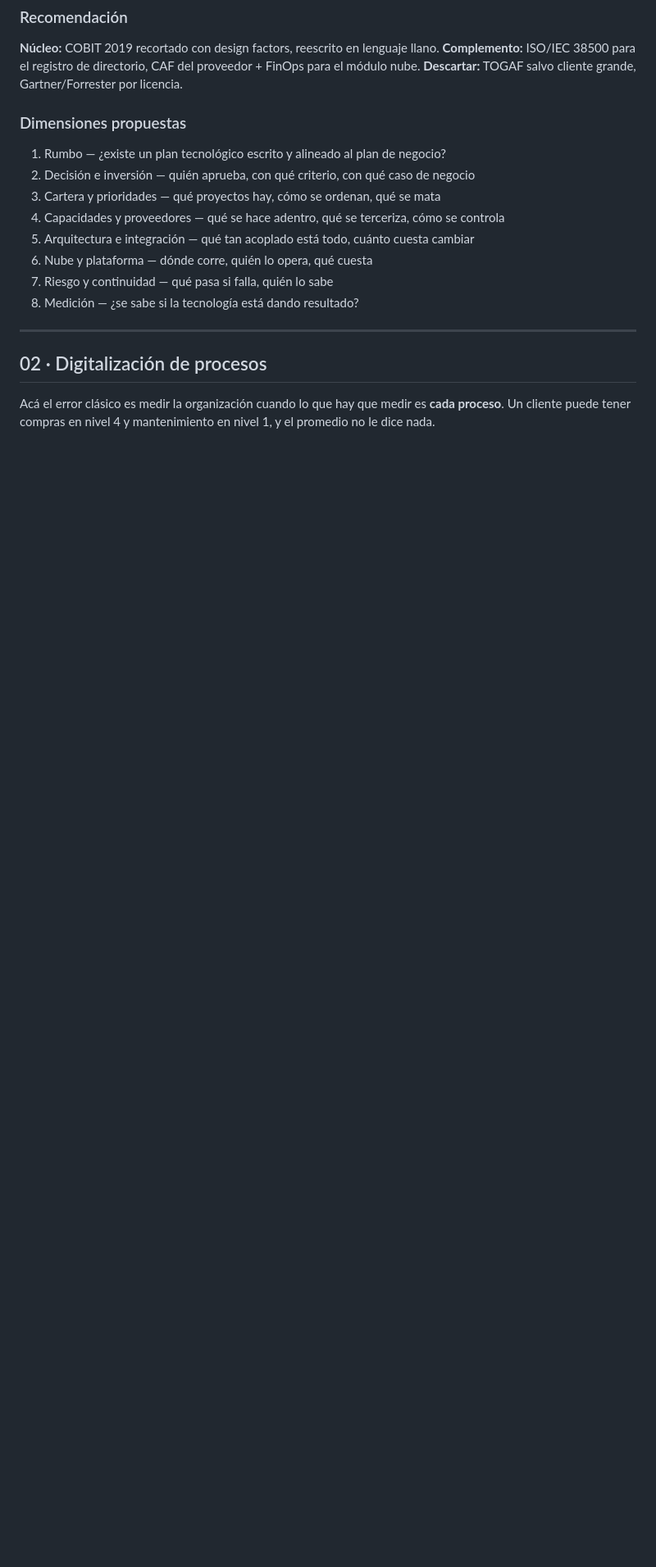
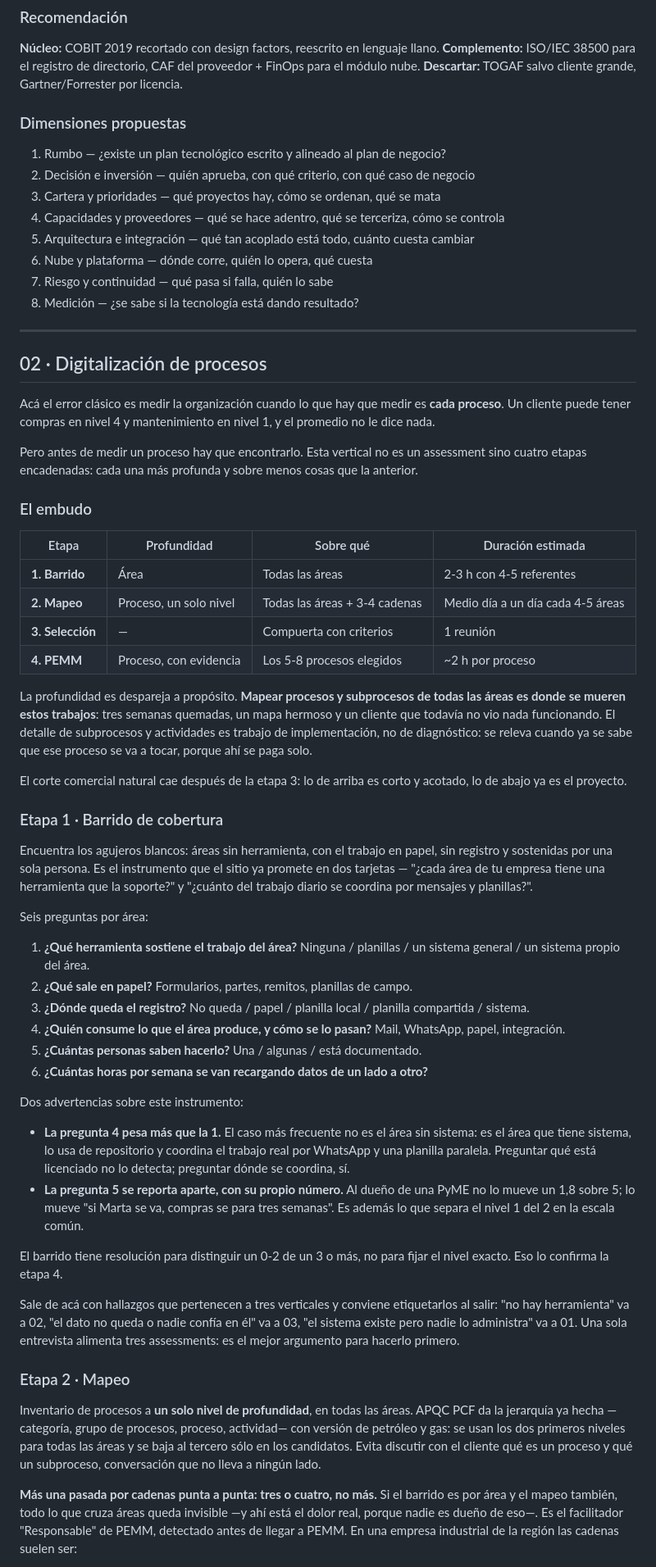
Before and after one commit to smlabonia/Rcuadrado.com, a Markdown page: docs/assessments-madurez.md, the part around one of its changes. Shown at 82% size. Rendered like a GitHub page; blank space fills up the shorter version.

Commit message:
Convertir la vertical de procesos en un embudo de cuatro etapas
PEMM mide un proceso que ya elegiste. Faltaba cómo se llega hasta ahí, que es
la parte donde estos trabajos se hacen inviables: mapear procesos y subprocesos
de todas las áreas son tres semanas quemadas y un mapa que nadie usa.

Las cuatro etapas van de más ancho a más profundo: barrido por área, mapeo de
procesos a un solo nivel, compuerta de selección con criterios escritos, y
recién ahí PEMM sobre los 5-8 elegidos. El detalle de subprocesos pasa a ser
trabajo de implementación, no de diagnóstico.

Dos cosas que el barrido por área solo no encuentra y ahora están cubiertas:

- El área que tiene sistema, lo usa de repositorio y coordina el trabajo real
  por WhatsApp. Preguntar qué está licenciado no lo detecta; preguntar dónde se
  coordina, sí.
- Los procesos que cruzan áreas, invisibles justamente porque nadie es dueño de
  ellos. Se agregó una pasada por tres o cuatro cadenas punta a punta.

La dependencia de una sola persona se reporta con su propio número y no diluida
en la madurez: al dueño no lo mueve un 1,8 sobre 5, lo mueve que si se va Marta
compras se para tres semanas.

Co-Authored-By: Claude Opus 5 <noreply@anthropic.com>
Claude-Session: https://claude.ai/code/session_01EH9QBUmNhXLzNS2ejWJJHi

```diff
--- a/docs/assessments-madurez.md
+++ b/docs/assessments-madurez.md
@@ -190,3 +190,79 @@ Acá el error clásico es medir la organización cuando lo que hay que medir es
 **cada proceso**. Un cliente puede tener compras en nivel 4 y mantenimiento en
 nivel 1, y el promedio no le dice nada.
 
+Pero antes de medir un proceso hay que encontrarlo. Esta vertical no es un
+assessment sino cuatro etapas encadenadas: cada una más profunda y sobre menos
+cosas que la anterior.
+
+### El embudo
+
+| Etapa | Profundidad | Sobre qué | Duración estimada |
+|---|---|---|---|
+| **1. Barrido** | Área | Todas las áreas | 2-3 h con 4-5 referentes |
+| **2. Mapeo** | Proceso, un solo nivel | Todas las áreas + 3-4 cadenas | Medio día a un día cada 4-5 áreas |
+| **3. Selección** | — | Compuerta con criterios | 1 reunión |
+| **4. PEMM** | Proceso, con evidencia | Los 5-8 procesos elegidos | ~2 h por proceso |
+
+La profundidad es despareja a propósito. **Mapear procesos y subprocesos de
+todas las áreas es donde se mueren estos trabajos**: tres semanas quemadas, un
+mapa hermoso y un cliente que todavía no vio nada funcionando. El detalle de
+subprocesos y actividades es trabajo de implementación, no de diagnóstico: se
+releva cuando ya se sabe que ese proceso se va a tocar, porque ahí se paga solo.
+
+El corte comercial natural cae después de la etapa 3: lo de arriba es corto y
+acotado, lo de abajo ya es el proyecto.
+
+### Etapa 1 · Barrido de cobertura
+
+Encuentra los agujeros blancos: áreas sin herramienta, con el trabajo en papel,
+sin registro y sostenidas por una sola persona. Es el instrumento que el sitio
+ya promete en dos tarjetas — "¿cada área de tu empresa tiene una herramienta que
+la soporte?" y "¿cuánto del trabajo diario se coordina por mensajes y
+planillas?".
+
+Seis preguntas por área:
+
+1. **¿Qué herramienta sostiene el trabajo del área?** Ninguna / planillas / un
+   sistema general / un sistema propio del área.
+2. **¿Qué sale en papel?** Formularios, partes, remitos, planillas de campo.
+3. **¿Dónde queda el registro?** No queda / papel / planilla local / planilla
+   compartida / sistema.
+4. **¿Quién consume lo que el área produce, y cómo se lo pasan?** Mail,
+   WhatsApp, papel, integración.
+5. **¿Cuántas personas saben hacerlo?** Una / algunas / está documentado.
+6. **¿Cuántas horas por semana se van recargando datos de un lado a otro?**
+
+Dos advertencias sobre este instrumento:
+
+- **La pregunta 4 pesa más que la 1.** El caso más frecuente no es el área sin
+  sistema: es el área que tiene sistema, lo usa de repositorio y coordina el
+  trabajo real por WhatsApp y una planilla paralela. Preguntar qué está
+  licenciado no lo detecta; preguntar dónde se coordina, sí.
+- **La pregunta 5 se reporta aparte, con su propio número.** Al dueño de una
+  PyME no lo mueve un 1,8 sobre 5; lo mueve "si Marta se va, compras se para
+  tres semanas". Es además lo que separa el nivel 1 del 2 en la escala común.
+
+El barrido tiene resolución para distinguir un 0-2 de un 3 o más, no para fijar
+el nivel exacto. Eso lo confirma la etapa 4.
+
+Sale de acá con hallazgos que pertenecen a tres verticales y conviene
+etiquetarlos al salir: "no hay herramienta" va a 02, "el dato no queda o nadie
+confía en él" va a 03, "el sistema existe pero nadie lo administra" va a 01. Una
+sola entrevista alimenta tres assessments: es el mejor argumento para hacerlo
+primero.
+
+### Etapa 2 · Mapeo
+
+Inventario de procesos a **un solo nivel de profundidad**, en todas las áreas.
+APQC PCF da la jerarquía ya hecha —categoría, grupo de procesos, proceso,
+actividad— con versión de petróleo y gas: se usan los dos primeros niveles para
+todas las áreas y se baja al tercero sólo en los candidatos. Evita discutir con
+el cliente qué es un proceso y qué un subproceso, conversación que no lleva a
+ningún lado.
+
+**Más una pasada por cadenas punta a punta: tres o cuatro, no más.** Si el
+barrido es por área y el mapeo también, todo lo que cruza áreas queda invisible
+—y ahí está el dolor real, porque nadie es dueño de eso—. Es el facilitador
+"Responsable" de PEMM, detectado antes de llegar a PEMM. En una empresa
+industrial de la región las cadenas suelen ser:
+
```
Also changed, not shown: other parts of docs/assessments-madurez.md (+38 -7 lines).
